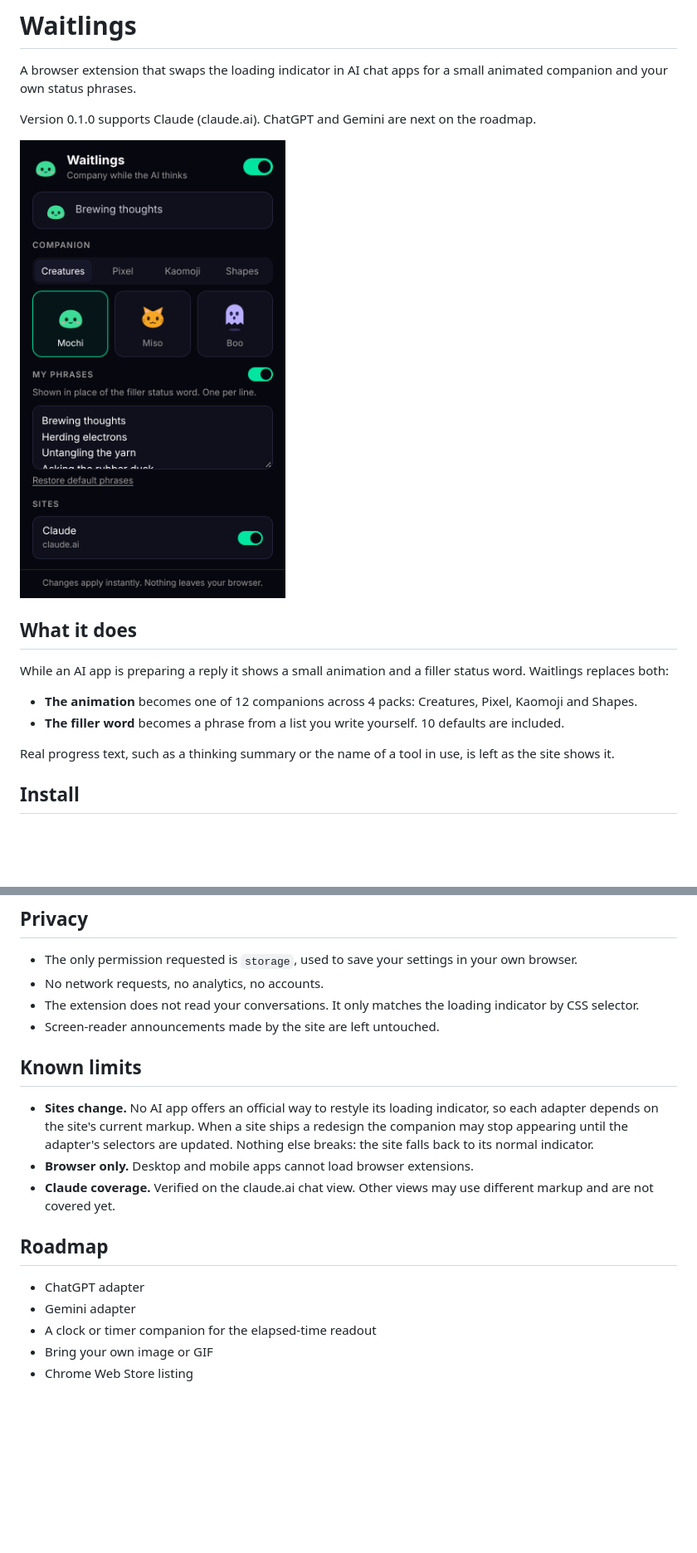
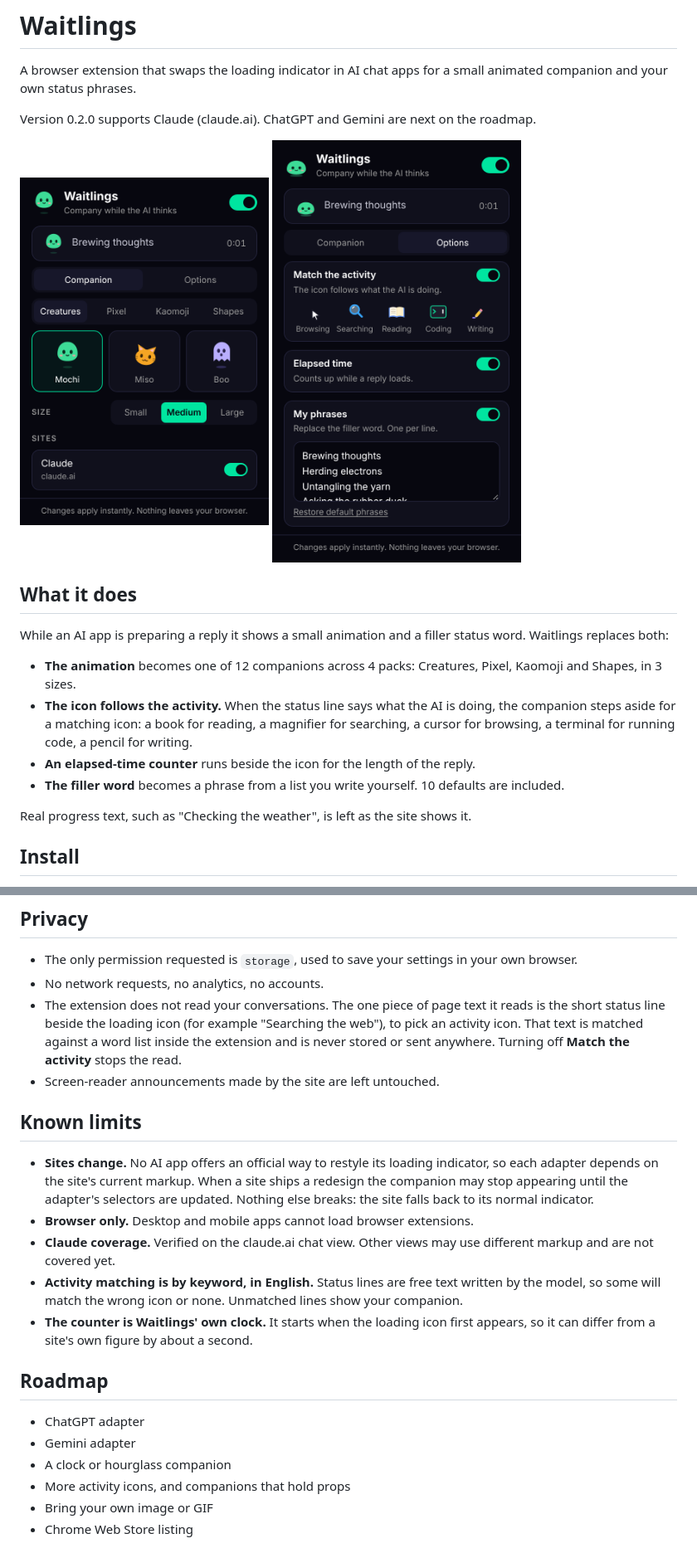
Before and after one commit to aneeshk-ds/Waitlings, a Markdown page: README.md, 2 parts joined by grey strips. Shown at 83% size. Drawn GitHub-style; pictures changed too: docs/popup-options.png (added), docs/popup.png; blank space fills up the shorter version.

Commit message:
Waitlings v0.2.0: activity icons, elapsed timer, sizes, bigger motion

```diff
--- a/README.md
+++ b/README.md
@@ -2,18 +2,20 @@
 
 A browser extension that swaps the loading indicator in AI chat apps for a small animated companion and your own status phrases.
 
-Version 0.1.0 supports Claude (claude.ai). ChatGPT and Gemini are next on the roadmap.
+Version 0.2.0 supports Claude (claude.ai). ChatGPT and Gemini are next on the roadmap.
 
-<img src="docs/popup.png" alt="The Waitlings settings popup" width="320">
+<img src="docs/popup.png" alt="Waitlings popup, Companion view" width="300"> <img src="docs/popup-options.png" alt="Waitlings popup, Options view" width="300">
 
 ## What it does
 
 While an AI app is preparing a reply it shows a small animation and a filler status word. Waitlings replaces both:
 
-- **The animation** becomes one of 12 companions across 4 packs: Creatures, Pixel, Kaomoji and Shapes.
+- **The animation** becomes one of 12 companions across 4 packs: Creatures, Pixel, Kaomoji and Shapes, in 3 sizes.
+- **The icon follows the activity.** When the status line says what the AI is doing, the companion steps aside for a matching icon: a book for reading, a magnifier for searching, a cursor for browsing, a terminal for running code, a pencil for writing.
+- **An elapsed-time counter** runs beside the icon for the length of the reply.
 - **The filler word** becomes a phrase from a list you write yourself. 10 defaults are included.
 
-Real progress text, such as a thinking summary or the name of a tool in use, is left as the site shows it.
+Real progress text, such as "Checking the weather", is left as the site shows it.
 
 ## Install
 
@@ -83,7 +101,7 @@ docs/
 
 - The only permission requested is `storage`, used to save your settings in your own browser.
 - No network requests, no analytics, no accounts.
-- The extension does not read your conversations. It only matches the loading indicator by CSS selector.
+- The extension does not read your conversations. The one piece of page text it reads is the short status line beside the loading icon (for example "Searching the web"), to pick an activity icon. That text is matched against a word list inside the extension and is never stored or sent anywhere. Turning off **Match the activity** stops the read.
 - Screen-reader announcements made by the site are left untouched.
 
 ## Known limits
@@ -91,12 +109,15 @@ docs/
 - **Sites change.** No AI app offers an official way to restyle its loading indicator, so each adapter depends on the site's current markup. When a site ships a redesign the companion may stop appearing until the adapter's selectors are updated. Nothing else breaks: the site falls back to its normal indicator.
 - **Browser only.** Desktop and mobile apps cannot load browser extensions.
 - **Claude coverage.** Verified on the claude.ai chat view. Other views may use different markup and are not covered yet.
+- **Activity matching is by keyword, in English.** Status lines are free text written by the model, so some will match the wrong icon or none. Unmatched lines show your companion.
+- **The counter is Waitlings' own clock.** It starts when the loading icon first appears, so it can differ from a site's own figure by about a second.
 
 ## Roadmap
 
 - ChatGPT adapter
 - Gemini adapter
-- A clock or timer companion for the elapsed-time readout
+- A clock or hourglass companion
+- More activity icons, and companions that hold props
 - Bring your own image or GIF
 - Chrome Web Store listing
 
```
Also changed, not shown: other parts of README.md (+24 -8 lines), docs/adding-a-site.md (+19 -0 lines), 10 other files.
